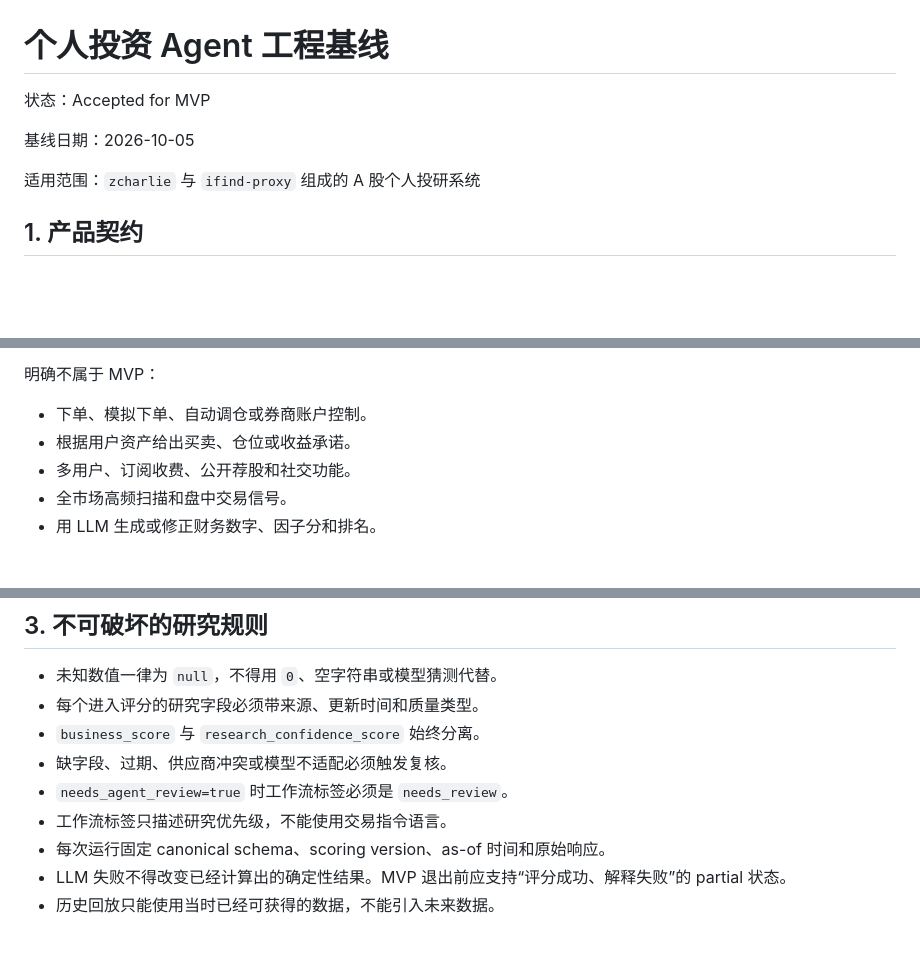
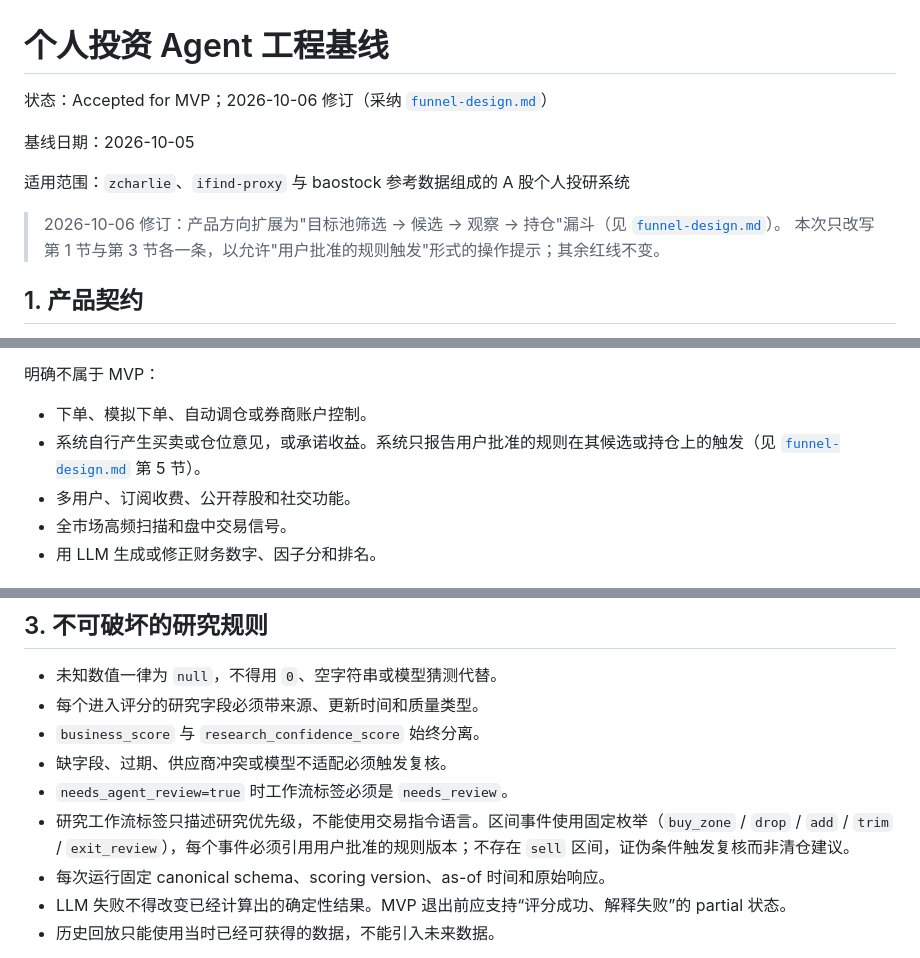
Before and after one commit to zclaudia/zcharlie, a Markdown page: docs/product/engineering-baseline.md, 3 parts joined by grey strips. Rendered like a GitHub page; blank space fills up the shorter version.

```diff
--- a/docs/product/engineering-baseline.md
+++ b/docs/product/engineering-baseline.md
@@ -1,10 +1,13 @@
 # 个人投资 Agent 工程基线
 
-状态：Accepted for MVP
+状态：Accepted for MVP；2026-10-06 修订（采纳 [`funnel-design.md`](funnel-design.md)）
 
 基线日期：2026-10-05
 
-适用范围：`zcharlie` 与 `ifind-proxy` 组成的 A 股个人投研系统
+适用范围：`zcharlie`、`ifind-proxy` 与 baostock 参考数据组成的 A 股个人投研系统
+
+> 2026-10-06 修订：产品方向扩展为"目标池筛选 → 候选 → 观察 → 持仓"漏斗（见 [`funnel-design.md`](funnel-design.md)）。
+> 本次只改写第 1 节与第 3 节各一条，以允许"用户批准的规则触发"形式的操作提示；其余红线不变。
 
 ## 1. 产品契约
 
@@ -23,7 +26,7 @@ MVP 必须完成的用户闭环：
 明确不属于 MVP：
 
 - 下单、模拟下单、自动调仓或券商账户控制。
-- 根据用户资产给出买卖、仓位或收益承诺。
+- 系统自行产生买卖或仓位意见，或承诺收益。系统只报告用户批准的规则在其候选或持仓上的触发（见 [`funnel-design.md`](funnel-design.md) 第 5 节）。
 - 多用户、订阅收费、公开荐股和社交功能。
 - 全市场高频扫描和盘中交易信号。
 - 用 LLM 生成或修正财务数字、因子分和排名。
@@ -72,7 +75,7 @@ MVP 采用模块化单体。除现有 `ifind-proxy` 外，不拆微服务。单
 - `business_score` 与 `research_confidence_score` 始终分离。
 - 缺字段、过期、供应商冲突或模型不适配必须触发复核。
 - `needs_agent_review=true` 时工作流标签必须是 `needs_review`。
-- 工作流标签只描述研究优先级，不能使用交易指令语言。
+- 研究工作流标签只描述研究优先级，不能使用交易指令语言。区间事件使用固定枚举（`buy_zone` / `drop` / `add` / `trim` / `exit_review`），每个事件必须引用用户批准的规则版本；不存在 `sell` 区间，证伪条件触发复核而非清仓建议。
 - 每次运行固定 canonical schema、scoring version、as-of 时间和原始响应。
 - LLM 失败不得改变已经计算出的确定性结果。MVP 退出前应支持“评分成功、解释失败”的 partial 状态。
 - 历史回放只能使用当时已经可获得的数据，不能引入未来数据。
```
Also changed, not shown: docs/product/delivery-roadmap.md (+11 -5 lines), docs/product/funnel-design.md (+4 -4 lines).
